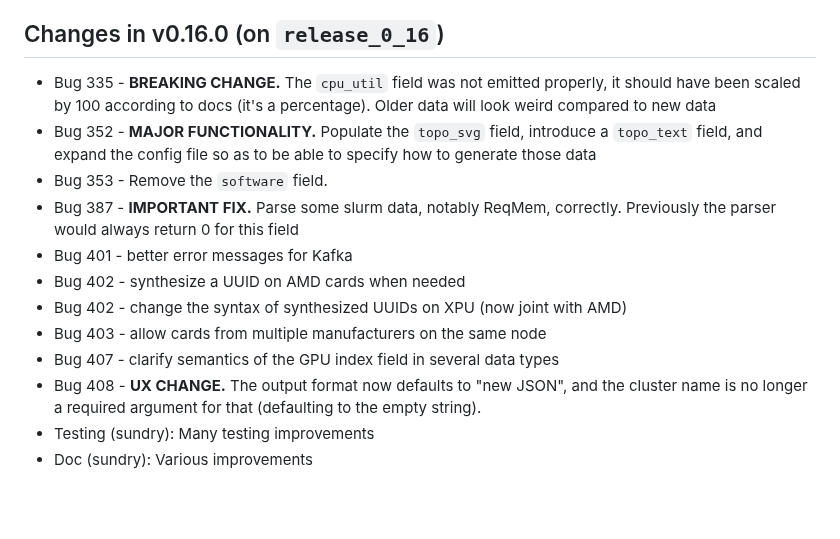
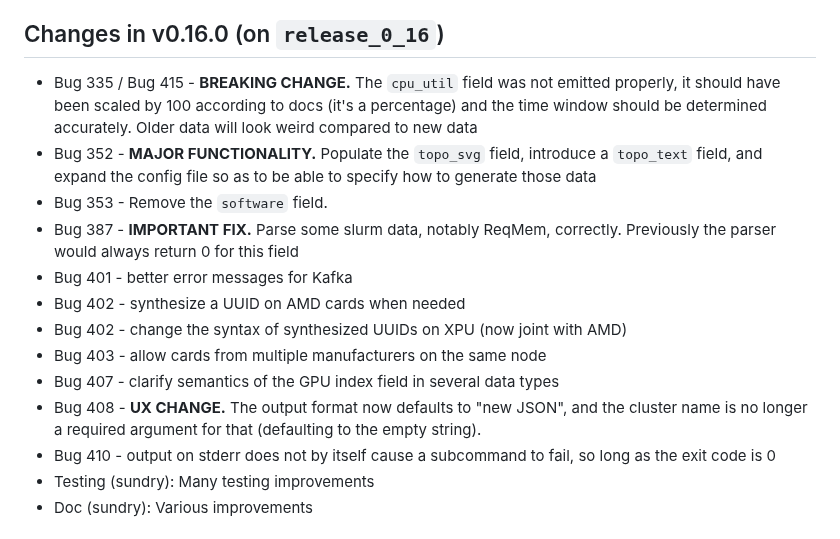
Before and after one commit to NordicHPC/sonar, a Markdown page: doc/CHANGELOG.md, the part around the change. Rendered like a GitHub page; blank space fills up the shorter version.

Commit message:
No bug: update changelog

```diff
--- a/doc/CHANGELOG.md
+++ b/doc/CHANGELOG.md
@@ -15,9 +15,9 @@ should ask for that format.
 
 ## Changes in v0.16.0 (on `release_0_16`)
 
-* Bug 335 - **BREAKING CHANGE.** The `cpu_util` field was not emitted properly, it should have been
-  scaled by 100 according to docs (it's a percentage).  Older data will look weird compared to new
-  data
+* Bug 335 / Bug 415 - **BREAKING CHANGE.** The `cpu_util` field was not emitted properly, it should
+  have been scaled by 100 according to docs (it's a percentage) and the time window should be
+  determined accurately.  Older data will look weird compared to new data
 * Bug 352 - **MAJOR FUNCTIONALITY.**  Populate the `topo_svg` field, introduce a `topo_text` field,
   and expand the config file so as to be able to specify how to generate those data
 * Bug 353 - Remove the `software` field.
@@ -30,6 +30,8 @@ should ask for that format.
 * Bug 407 - clarify semantics of the GPU index field in several data types
 * Bug 408 - **UX CHANGE.** The output format now defaults to "new JSON", and the cluster name
   is no longer a required argument for that (defaulting to the empty string).
+* Bug 410 - output on stderr does not by itself cause a subcommand to fail, so long as the
+  exit code is 0
 * Testing (sundry): Many testing improvements
 * Doc (sundry): Various improvements
 
```
